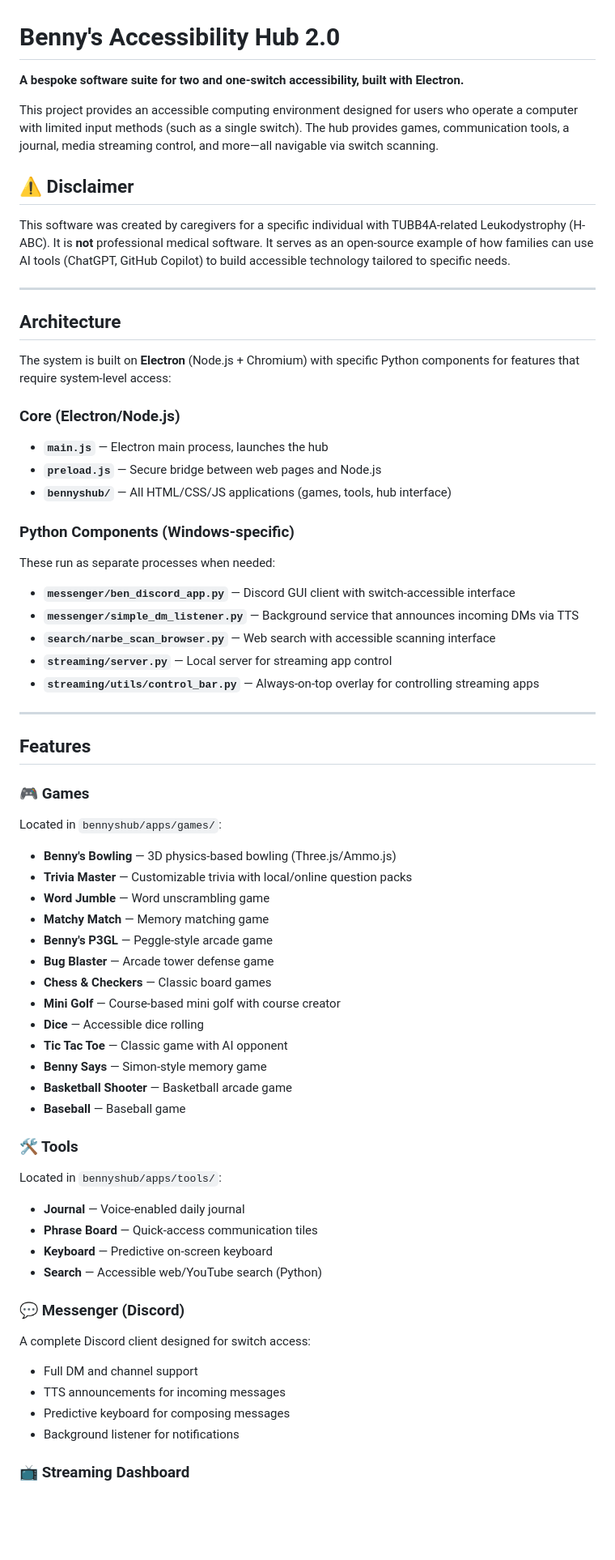
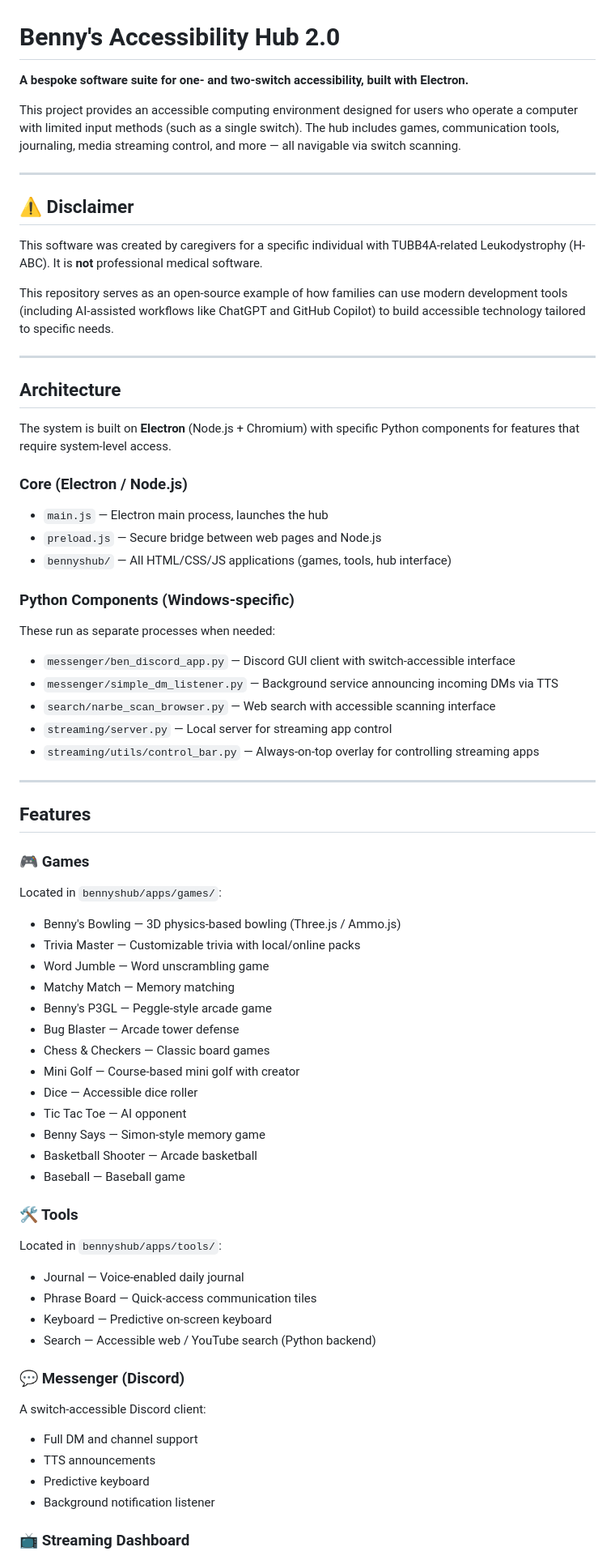
Before and after one commit to JoacAlexis/Benny-s-Accessibility-Hub-DK, a Markdown page: README.md, the part around one of its changes. Shown at 81% size. Rendered like a GitHub page; blank space fills up the shorter version.

```diff
--- a/README.md
+++ b/README.md
@@ -1,63 +1,77 @@
 # Benny's Accessibility Hub 2.0
 
-**A bespoke software suite for two and one-switch accessibility, built with Electron.**
+**A bespoke software suite for one- and two-switch accessibility, built with Electron.**
 
-This project provides an accessible computing environment designed for users who operate a computer with limited input methods (such as a single switch). The hub provides games, communication tools, a journal, media streaming control, and more—all navigable via switch scanning.
+This project provides an accessible computing environment designed for users who operate a computer with limited input methods (such as a single switch). The hub includes games, communication tools, journaling, media streaming control, and more — all navigable via switch scanning.
+
+---
 
 ## ⚠️ Disclaimer
-This software was created by caregivers for a specific individual with TUBB4A-related Leukodystrophy (H-ABC). It is **not** professional medical software. It serves as an open-source example of how families can use AI tools (ChatGPT, GitHub Copilot) to build accessible technology tailored to specific needs.
+
+This software was created by caregivers for a specific individual with TUBB4A-related Leukodystrophy (H-ABC). It is **not** professional medical software.
+
+This repository serves as an open-source example of how families can use modern development tools (including AI-assisted workflows like ChatGPT and GitHub Copilot) to build accessible technology tailored to specific needs.
 
 ---
 
 ## Architecture
 
-The system is built on **Electron** (Node.js + Chromium) with specific Python components for features that require system-level access:
+The system is built on **Electron** (Node.js + Chromium) with specific Python components for features that require system-level access.
 
-### Core (Electron/Node.js)
-- **`main.js`** — Electron main process, launches the hub
-- **`preload.js`** — Secure bridge between web pages and Node.js
-- **`bennyshub/`** — All HTML/CSS/JS applications (games, tools, hub interface)
+### Core (Electron / Node.js)
+
+* `main.js` — Electron main process, launches the hub
+* `preload.js` — Secure bridge between web pages and Node.js
+* `bennyshub/` — All HTML/CSS/JS applications (games, tools, hub interface)
 
 ### Python Components (Windows-specific)
+
 These run as separate processes when needed:
-- **`messenger/ben_discord_app.py`** — Discord GUI client with switch-accessible interface
-- **`messenger/simple_dm_listener.py`** — Background service that announces incoming DMs via TTS
-- **`search/narbe_scan_browser.py`** — Web search with accessible scanning interface
-- **`streaming/server.py`** — Local server for streaming app control
-- **`streaming/utils/control_bar.py`** — Always-on-top overlay for controlling streaming apps
+
+* `messenger/ben_discord_app.py` — Discord GUI client with switch-accessible interface
+* `messenger/simple_dm_listener.py` — Background service announcing incoming DMs via TTS
+* `search/narbe_scan_browser.py` — Web search with accessible scanning interface
+* `streaming/server.py` — Local server for streaming app control
+* `streaming/utils/control_bar.py` — Always-on-top overlay for controlling streaming apps
 
 ---
 
 ## Features
 
 ### 🎮 Games
+
 Located in `bennyshub/apps/games/`:
-- **Benny's Bowling** — 3D physics-based bowling (Three.js/Ammo.js)
-- **Trivia Master** — Customizable trivia with local/online question packs
-- **Word Jumble** — Word unscrambling game
-- **Matchy Match** — Memory matching game
-- **Benny's P3GL** — Peggle-style arcade game
-- **Bug Blaster** — Arcade tower defense game
-- **Chess & Checkers** — Classic board games
-- **Mini Golf** — Course-based mini golf with course creator
-- **Dice** — Accessible dice rolling
-- **Tic Tac Toe** — Classic game with AI opponent
-- **Benny Says** — Simon-style memory game
-- **Basketball Shooter** — Basketball arcade game
-- **Baseball** — Baseball game
+
+* Benny's Bowling — 3D physics-based bowling (Three.js / Ammo.js)
+* Trivia Master — Customizable trivia with local/online packs
+* Word Jumble — Word unscrambling game
+* Matchy Match — Memory matching
+* Benny's P3GL — Peggle-style arcade game
+* Bug Blaster — Arcade tower defense
+* Chess & Checkers — Classic board games
+* Mini Golf — Course-based mini golf with creator
+* Dice — Accessible dice roller
+* Tic Tac Toe — AI opponent
+* Benny Says — Simon-style memory game
+* Basketball Shooter — Arcade basketball
+* Baseball — Baseball game
 
 ### 🛠️ Tools
+
 Located in `bennyshub/apps/tools/`:
-- **Journal** — Voice-enabled daily journal
-- **Phrase Board** — Quick-access communication tiles
-- **Keyboard** — Predictive on-screen keyboard
-- **Search** — Accessible web/YouTube search (Python)
+
+* Journal — Voice-enabled daily journal
+* Phrase Board — Quick-access communication tiles
+* Keyboard — Predictive on-screen keyboard
+* Search — Accessible web / YouTube search (Python backend)
 
 ### 💬 Messenger (Discord)
-A complete Discord client designed for switch access:
-- Full DM and channel support
-- TTS announcements for incoming messages
-- Predictive keyboard for composing messages
-- Background listener for notifications
+
+A switch-accessible Discord client:
+
+* Full DM and channel support
+* TTS announcements
+* Predictive keyboard
+* Background notification listener
 
 ### 📺 Streaming Dashboard
```
Also changed, not shown: other parts of README.md (+43 -123 lines).
